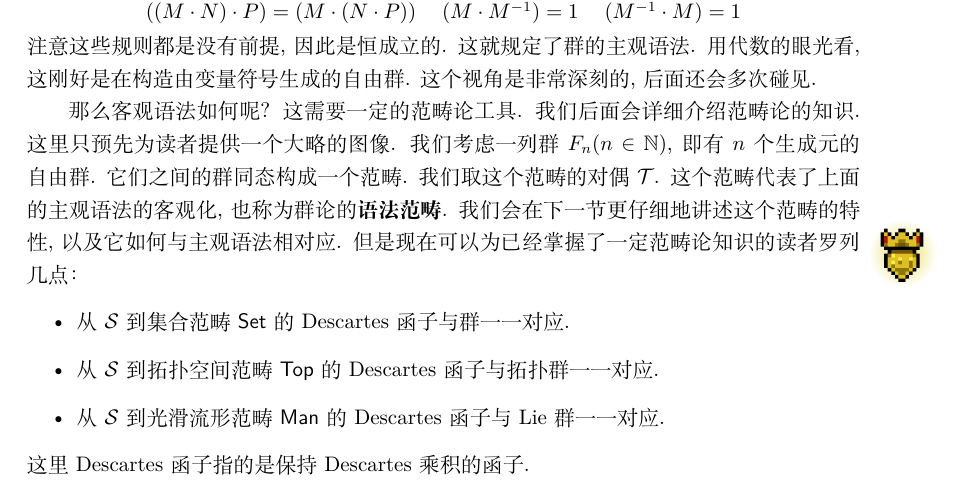
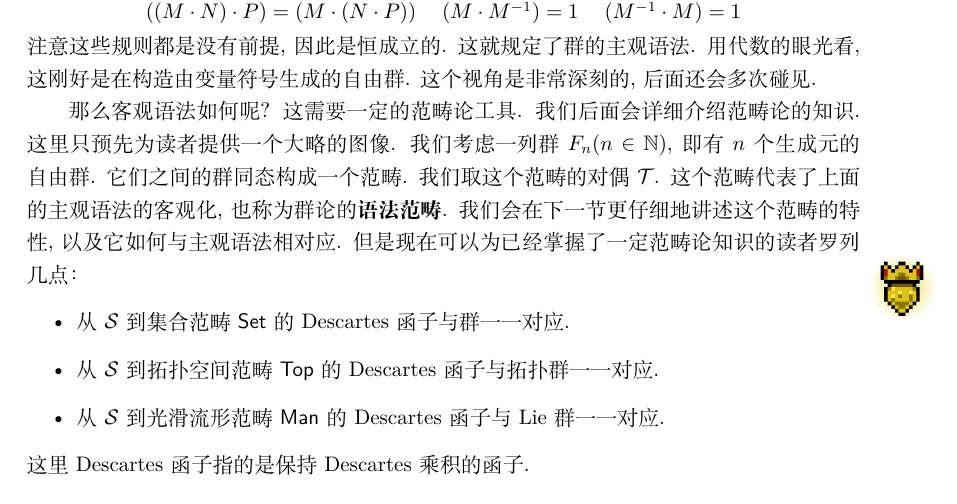
Before and after one commit to Trebor-Huang/history, a LaTeX thesis (history.tex): part of page 7 of 75, cut so that both start at the same text. Compiled offline with XeLaTeX.

Commit message:
Use `marginnote` to prevent floating

```diff
--- a/history.tex
+++ b/history.tex
@@ -5,6 +5,7 @@
 \usepackage[dvipsnames]{xcolor}
 \usepackage{amssymb,amsmath,amsthm}
 \usepackage{fancyhdr}
+\usepackage{marginnote}
 \usepackage{biblatex}
 \usepackage{mathrsfs}
 \usepackage{quiver}
@@ -86,13 +87,9 @@
     \node at (0,0) {\includegraphics[width=1cm]{images/difficulty#1.png}};
   \end{tikzpicture}
 }
-\newcommand{\berry}[1]{\marginpar[%
+\newcommand{\berry}[1]{\marginnote[%
   \hfill%
-  {\berryglow{#1}}%
-  % Latex misparses nested optional arguments.
-  % Hence we need extra braces to ensure they are grouped correctly.
-  % I was so heroic when I realized that within 1 minute
-  % without consulting any online sources.
+  \berryglow{#1}%
 ]{%
   \berryglow{#1}%
   \hfill%
```
